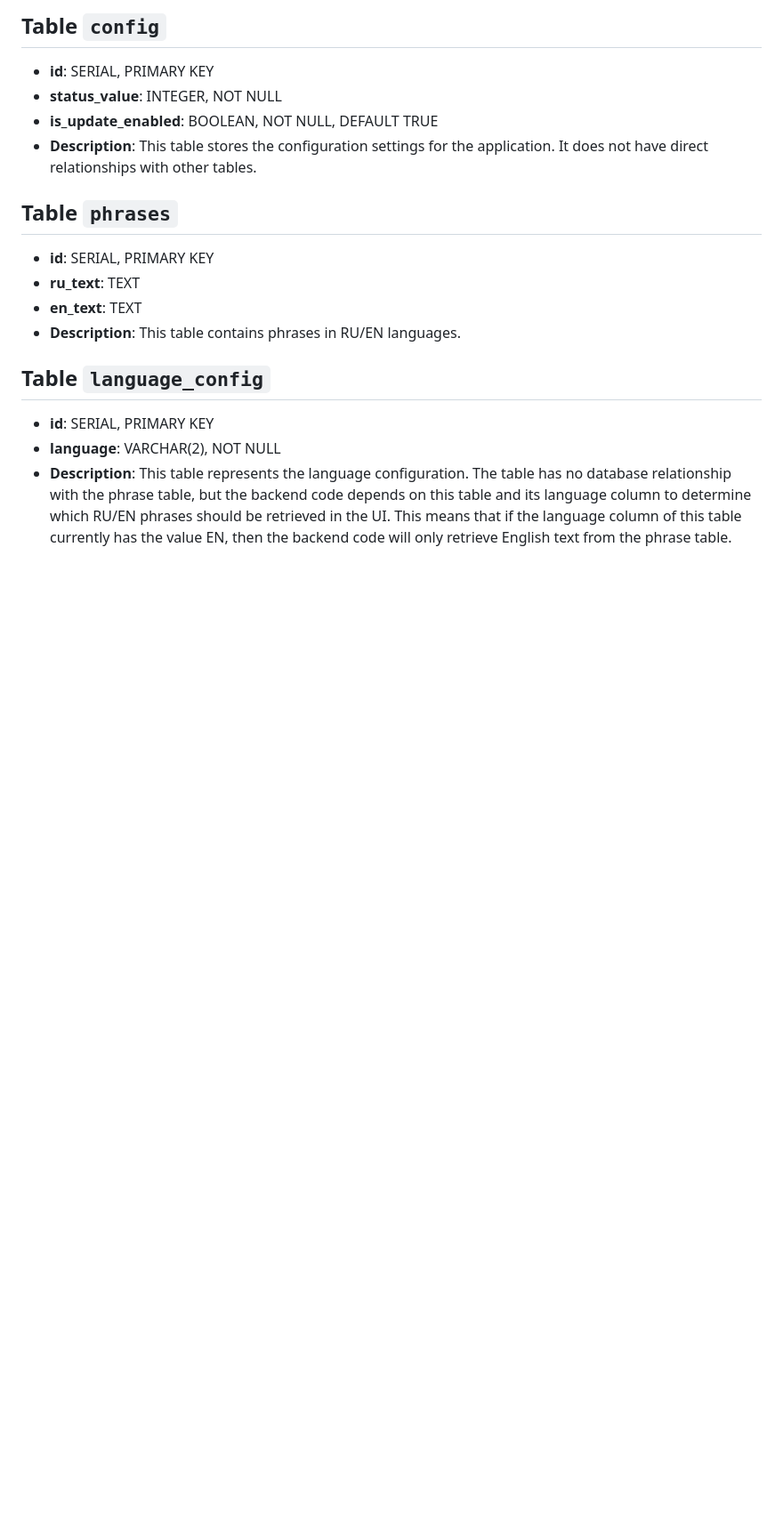
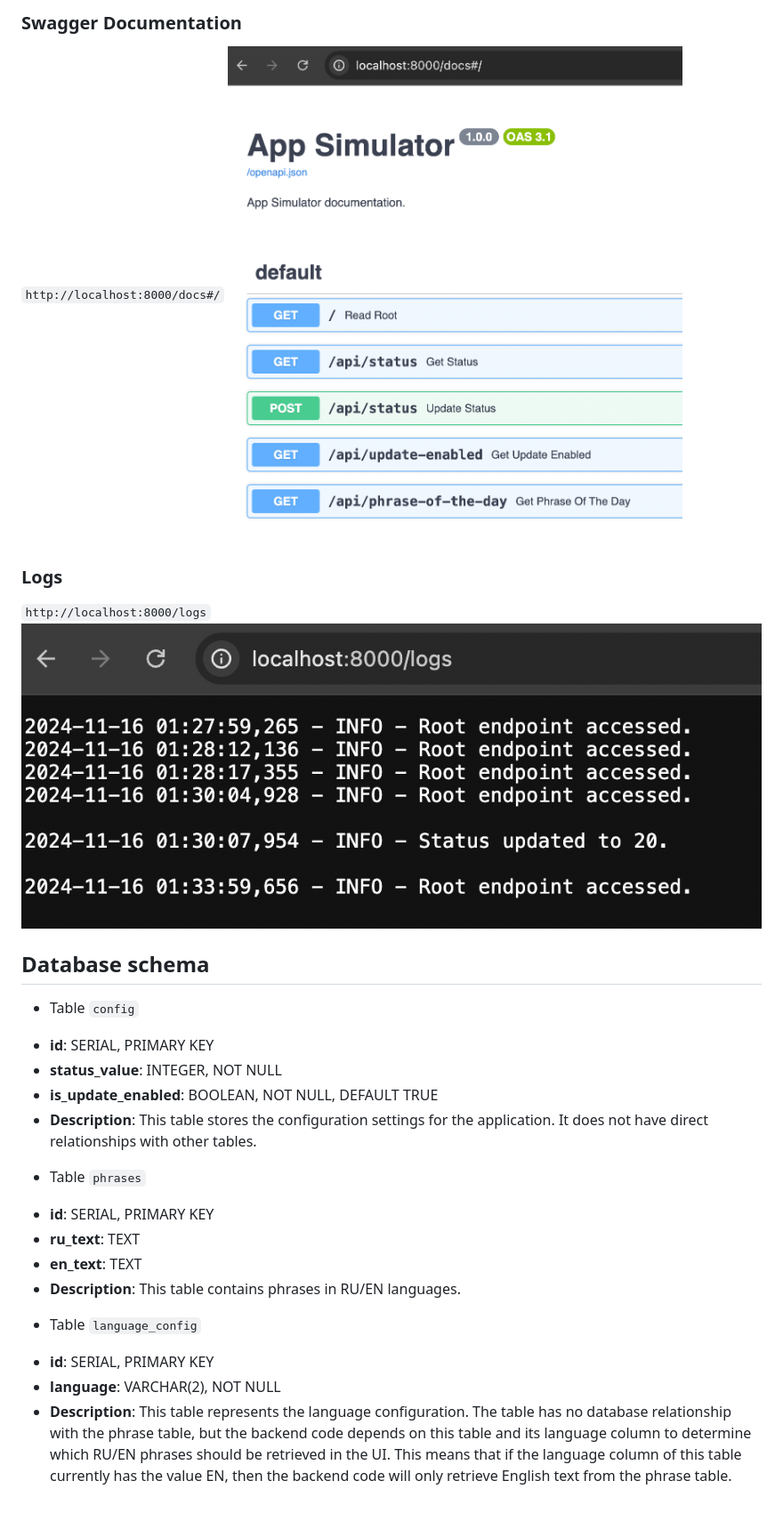
Before and after one commit to ToghrulMirzayev/app-simulator, a Markdown page: README.md, the part around the change printed below. Shown: that part at 89% size. Drawn GitHub-style; pictures changed too: files/logs.png (added), files/swagger.png (added); blank space fills up the shorter version.

```diff
--- a/README.md
+++ b/README.md
@@ -20,17 +21,27 @@ http://localhost:8000/
 
-## Table `config`
+### Swagger Documentation
+`http://localhost:8000/docs#/`
+![alt text](files/swagger.png)
+
+### Logs
+`http://localhost:8000/logs`
+![alt text](files/logs.png)
+
+## Database schema
+
+* Table `config`
 - **id**: SERIAL, PRIMARY KEY
 - **status_value**: INTEGER, NOT NULL
 - **is_update_enabled**: BOOLEAN, NOT NULL, DEFAULT TRUE
 - **Description**: This table stores the configuration settings for the application. It does not have direct relationships with other tables.
 
-## Table `phrases`
+* Table `phrases`
 - **id**: SERIAL, PRIMARY KEY
 - **ru_text**: TEXT
 - **en_text**: TEXT
 - **Description**: This table contains phrases in RU/EN languages.
 
-## Table `language_config`
+* Table `language_config`
 - **id**: SERIAL, PRIMARY KEY
 - **language**: VARCHAR(2), NOT NULL
 - **Description**: This table represents the language configuration. The table has no database relationship with the phrase table, but the backend code depends on this table and its language column to determine which RU/EN phrases should be retrieved in the UI. This means that if the language column of this table currently has the value EN, then the backend code will only retrieve English text from the phrase table.
```
Also changed, not shown: other parts of README.md (+8 -7 lines), files/app.png (added), image.png (deleted).
